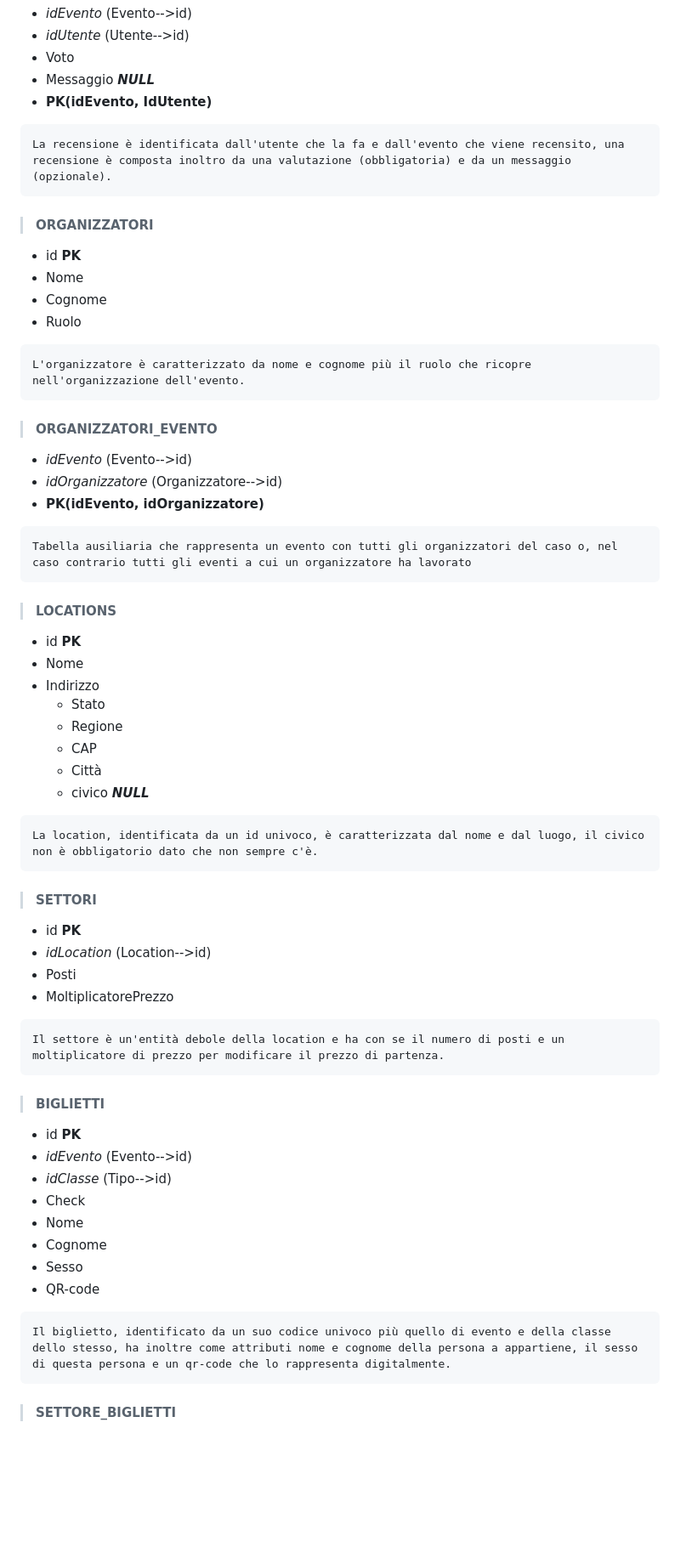
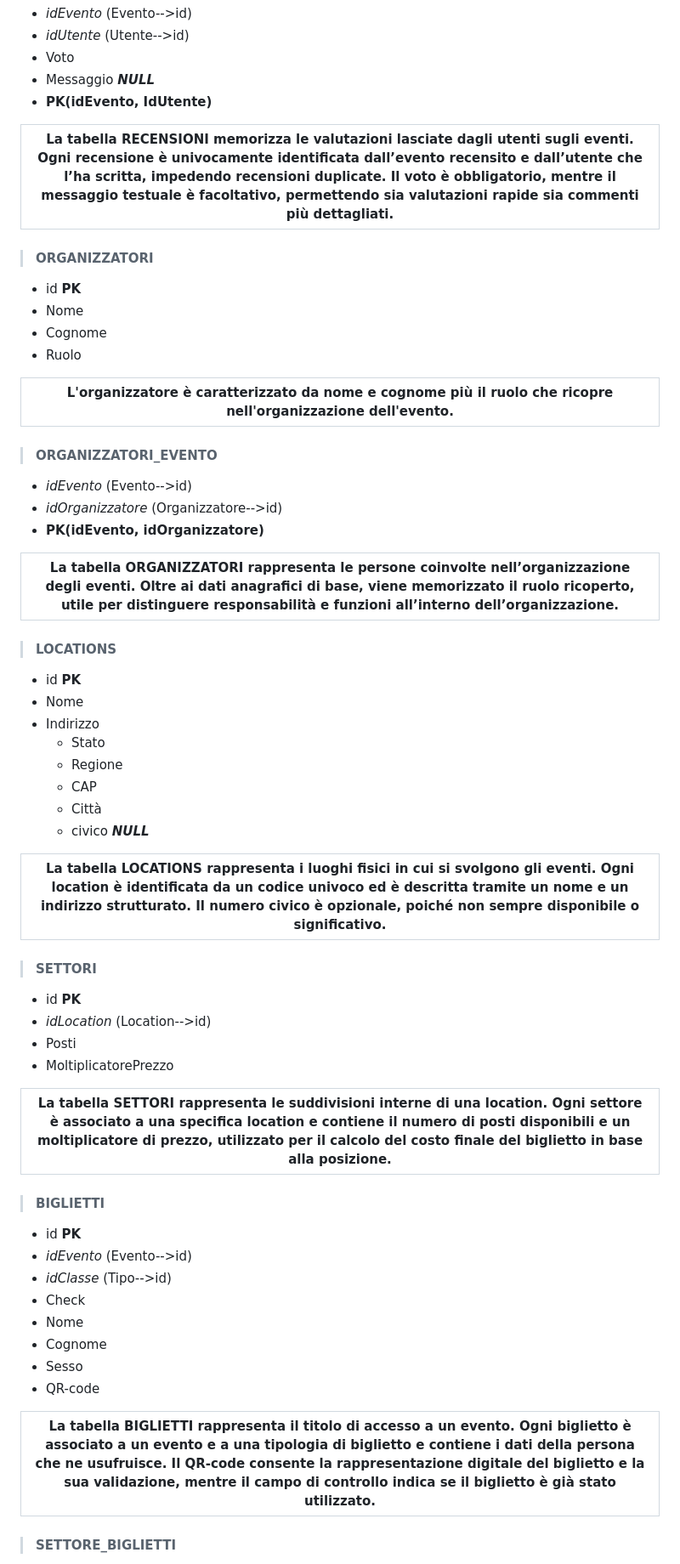
Before and after one commit to Mattix07/psychic-chainsaw, a Markdown page: README.md, the part around one of its changes. Shown at 85% size. Drawn GitHub-style; blank space fills up the shorter version.

````diff
--- a/README.md
+++ b/README.md
@@ -243,9 +237,8 @@ Un esibizione non è altro che la relazione tra una fascia oraria, un intratteni
 - Messaggio ***NULL***
 - **PK(idEvento, IdUtente)**
 
-```md
-La recensione è identificata dall'utente che la fa e dall'evento che viene recensito, una recensione è composta inoltro da una valutazione (obbligatoria) e da un messaggio (opzionale).
-```
+|La tabella RECENSIONI memorizza le valutazioni lasciate dagli utenti sugli eventi. Ogni recensione è univocamente identificata dall’evento recensito e dall’utente che l’ha scritta, impedendo recensioni duplicate. Il voto è obbligatorio, mentre il messaggio testuale è facoltativo, permettendo sia valutazioni rapide sia commenti più dettagliati.|
+|--|
 
 >#### ORGANIZZATORI
 
@@ -254,9 +247,8 @@ La recensione è identificata dall'utente che la fa e dall'evento che viene rece
 - Cognome
 - Ruolo
 
-```md
-L'organizzatore è caratterizzato da nome e cognome più il ruolo che ricopre nell'organizzazione dell'evento.
-```
+|L'organizzatore è caratterizzato da nome e cognome più il ruolo che ricopre nell'organizzazione dell'evento.|
+|--|
 
 >#### ORGANIZZATORI_EVENTO
 
@@ -264,9 +256,8 @@ L'organizzatore è caratterizzato da nome e cognome più il ruolo che ricopre ne
 - *idOrganizzatore* (Organizzatore-->id)
 - **PK(idEvento, idOrganizzatore)**
 
-```md
-Tabella ausiliaria che rappresenta un evento con tutti gli organizzatori del caso o, nel caso contrario tutti gli eventi a cui un organizzatore ha lavorato
-```
+|La tabella ORGANIZZATORI rappresenta le persone coinvolte nell’organizzazione degli eventi. Oltre ai dati anagrafici di base, viene memorizzato il ruolo ricoperto, utile per distinguere responsabilità e funzioni all’interno dell’organizzazione.|
+|--|
 
 >#### LOCATIONS
 
@@ -279,9 +270,8 @@ Tabella ausiliaria che rappresenta un evento con tutti gli organizzatori del cas
   - Città
   - civico ***NULL***
 
-```md
-La location, identificata da un id univoco, è caratterizzata dal nome e dal luogo, il civico non è obbligatorio dato che non sempre c'è.
-```
+|La tabella LOCATIONS rappresenta i luoghi fisici in cui si svolgono gli eventi. Ogni location è identificata da un codice univoco ed è descritta tramite un nome e un indirizzo strutturato. Il numero civico è opzionale, poiché non sempre disponibile o significativo.|
+|--|
 
 >#### SETTORI
 
@@ -290,9 +280,8 @@ La location, identificata da un id univoco, è caratterizzata dal nome e dal luo
 - Posti
 - MoltiplicatorePrezzo
 
-```md
-Il settore è un'entità debole della location e ha con se il numero di posti e un moltiplicatore di prezzo per modificare il prezzo di partenza.
-```
+|La tabella SETTORI rappresenta le suddivisioni interne di una location. Ogni settore è associato a una specifica location e contiene il numero di posti disponibili e un moltiplicatore di prezzo, utilizzato per il calcolo del costo finale del biglietto in base alla posizione.|
+|--|
 
 >#### BIGLIETTI
 
@@ -305,9 +294,8 @@ Il settore è un'entità debole della location e ha con se il numero di posti e
 - Sesso
 - QR-code
 
-```md
-Il biglietto, identificato da un suo codice univoco più quello di evento e della classe dello stesso, ha inoltre come attributi nome e cognome della persona a appartiene, il sesso di questa persona e un qr-code che lo rappresenta digitalmente.
-```
+|La tabella BIGLIETTI rappresenta il titolo di accesso a un evento. Ogni biglietto è associato a un evento e a una tipologia di biglietto e contiene i dati della persona che ne usufruisce. Il QR-code consente la rappresentazione digitale del biglietto e la sua validazione, mentre il campo di controllo indica se il biglietto è già stato utilizzato.|
+|--|
 
 >#### SETTORE_BIGLIETTI
 
````
Also changed, not shown: other parts of README.md (+24 -36 lines).
